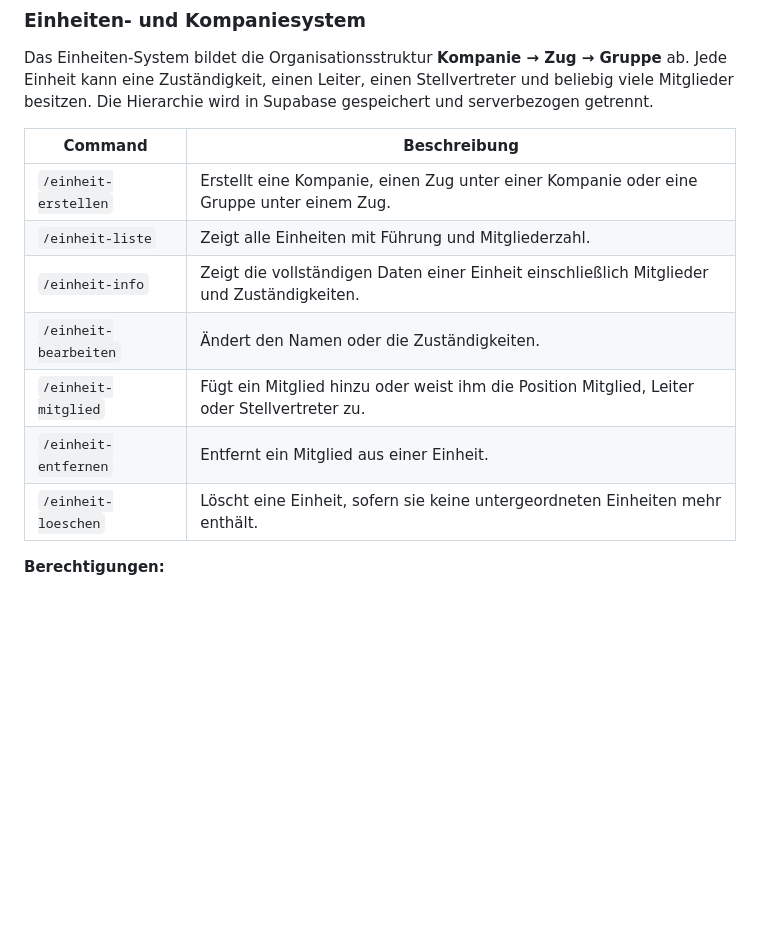
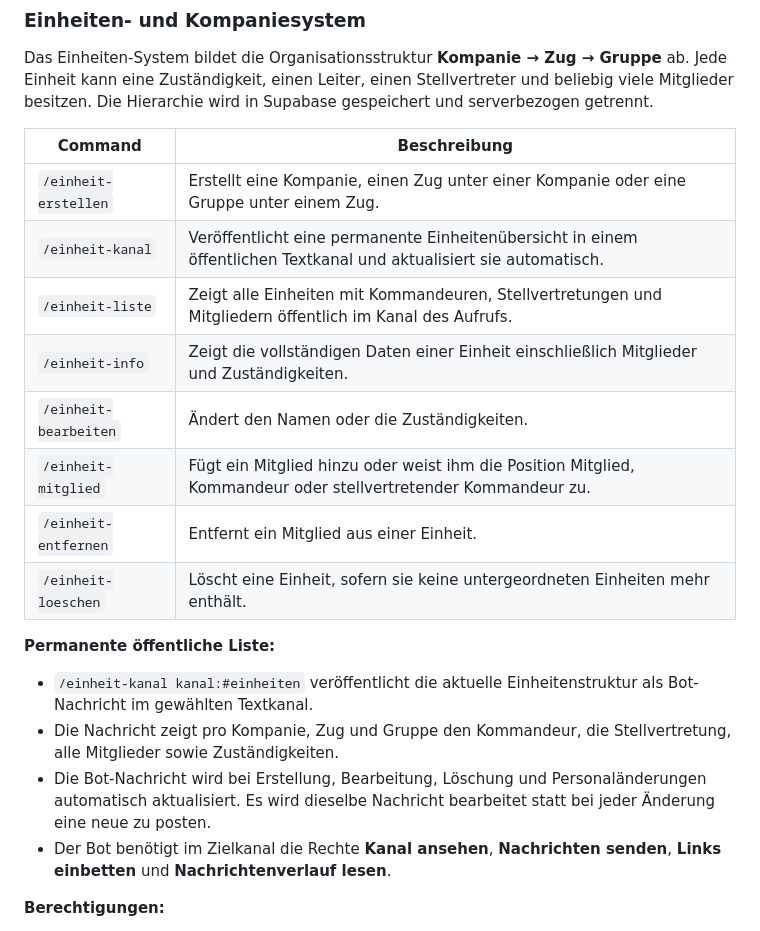
Before and after one commit to Teufel2211/Discord-Bots, a Markdown page: bww/README.md, the part around the change. Drawn GitHub-style; blank space fills up the shorter version.

Commit message:
docs(bww): document persistent public unit roster

```diff
--- a/bww/README.md
+++ b/bww/README.md
@@ -169,12 +169,19 @@ Das Einheiten-System bildet die Organisationsstruktur **Kompanie → Zug → Gru
 | Command | Beschreibung |
 |---|---|
 | `/einheit-erstellen` | Erstellt eine Kompanie, einen Zug unter einer Kompanie oder eine Gruppe unter einem Zug. |
-| `/einheit-liste` | Zeigt alle Einheiten mit Führung und Mitgliederzahl. |
+| `/einheit-kanal` | Veröffentlicht eine permanente Einheitenübersicht in einem öffentlichen Textkanal und aktualisiert sie automatisch. |
+| `/einheit-liste` | Zeigt alle Einheiten mit Kommandeuren, Stellvertretungen und Mitgliedern öffentlich im Kanal des Aufrufs. |
 | `/einheit-info` | Zeigt die vollständigen Daten einer Einheit einschließlich Mitglieder und Zuständigkeiten. |
 | `/einheit-bearbeiten` | Ändert den Namen oder die Zuständigkeiten. |
-| `/einheit-mitglied` | Fügt ein Mitglied hinzu oder weist ihm die Position Mitglied, Leiter oder Stellvertreter zu. |
+| `/einheit-mitglied` | Fügt ein Mitglied hinzu oder weist ihm die Position Mitglied, Kommandeur oder stellvertretender Kommandeur zu. |
 | `/einheit-entfernen` | Entfernt ein Mitglied aus einer Einheit. |
 | `/einheit-loeschen` | Löscht eine Einheit, sofern sie keine untergeordneten Einheiten mehr enthält. |
+
+**Permanente öffentliche Liste:**
+- `/einheit-kanal kanal:#einheiten` veröffentlicht die aktuelle Einheitenstruktur als Bot-Nachricht im gewählten Textkanal.
+- Die Nachricht zeigt pro Kompanie, Zug und Gruppe den Kommandeur, die Stellvertretung, alle Mitglieder sowie Zuständigkeiten.
+- Die Bot-Nachricht wird bei Erstellung, Bearbeitung, Löschung und Personaländerungen automatisch aktualisiert. Es wird dieselbe Nachricht bearbeitet statt bei jeder Änderung eine neue zu posten.
+- Der Bot benötigt im Zielkanal die Rechte **Kanal ansehen**, **Nachrichten senden**, **Links einbetten** und **Nachrichtenverlauf lesen**.
 
 **Berechtigungen:**
 - Administratoren und mit `/setup-permission command:einheiten` freigeschaltete Rollen dürfen Kompanien erstellen und Einheiten verwalten.
```
